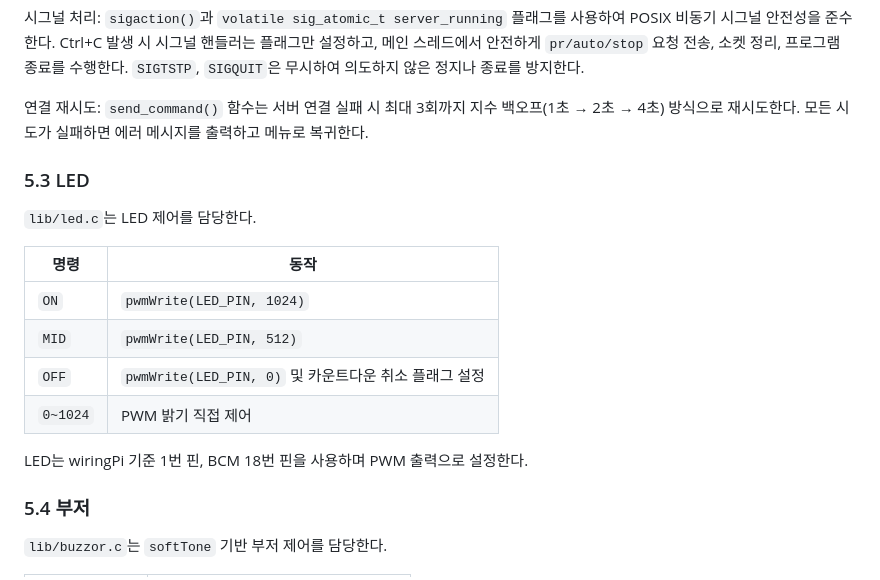
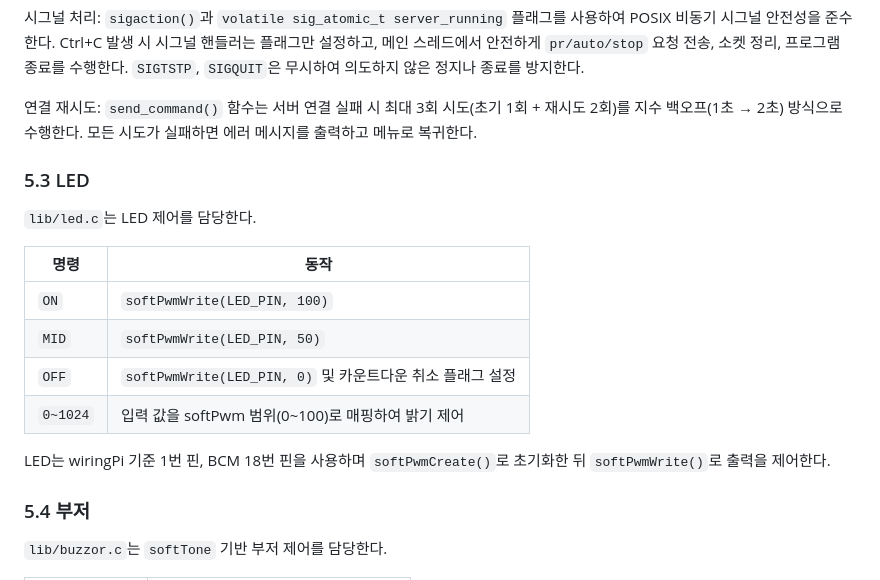
Before and after one commit to DevSunbi/VEDA_4Sensor_TCP_Control, a Markdown page: 개발문서.md, the part around the change. Drawn GitHub-style.

```diff
--- a/개발문서.md
+++ b/개발문서.md
@@ -126,7 +126,7 @@ VEDA_4Sensor_TCP_Control/
 
 시그널 처리: `sigaction()`과 `volatile sig_atomic_t server_running` 플래그를 사용하여 POSIX 비동기 시그널 안전성을 준수한다. Ctrl+C 발생 시 시그널 핸들러는 플래그만 설정하고, 메인 스레드에서 안전하게 `pr/auto/stop` 요청 전송, 소켓 정리, 프로그램 종료를 수행한다. `SIGTSTP`, `SIGQUIT`은 무시하여 의도하지 않은 정지나 종료를 방지한다.
 
-연결 재시도: `send_command()` 함수는 서버 연결 실패 시 최대 3회까지 지수 백오프(1초 → 2초 → 4초) 방식으로 재시도한다. 모든 시도가 실패하면 에러 메시지를 출력하고 메뉴로 복귀한다.
+연결 재시도: `send_command()` 함수는 서버 연결 실패 시 최대 3회 시도(초기 1회 + 재시도 2회)를 지수 백오프(1초 → 2초) 방식으로 수행한다. 모든 시도가 실패하면 에러 메시지를 출력하고 메뉴로 복귀한다.
 
 ### 5.3 LED
 
@@ -134,12 +134,12 @@ VEDA_4Sensor_TCP_Control/
 
 | 명령 | 동작 |
 |------|------|
-| `ON` | `pwmWrite(LED_PIN, 1024)` |
-| `MID` | `pwmWrite(LED_PIN, 512)` |
-| `OFF` | `pwmWrite(LED_PIN, 0)` 및 카운트다운 취소 플래그 설정 |
-| `0~1024` | PWM 밝기 직접 제어 |
+| `ON` | `softPwmWrite(LED_PIN, 100)` |
+| `MID` | `softPwmWrite(LED_PIN, 50)` |
+| `OFF` | `softPwmWrite(LED_PIN, 0)` 및 카운트다운 취소 플래그 설정 |
+| `0~1024` | 입력 값을 softPwm 범위(0~100)로 매핑하여 밝기 제어 |
 
-LED는 wiringPi 기준 1번 핀, BCM 18번 핀을 사용하며 PWM 출력으로 설정한다.
+LED는 wiringPi 기준 1번 핀, BCM 18번 핀을 사용하며 `softPwmCreate()`로 초기화한 뒤 `softPwmWrite()`로 출력을 제어한다.
 
 ### 5.4 부저
 
```
Also changed, not shown: README.md (+5 -5 lines).
